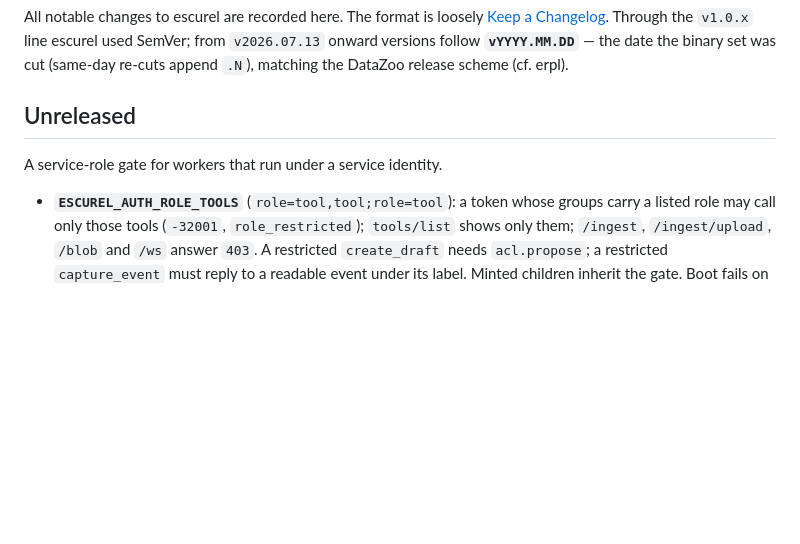
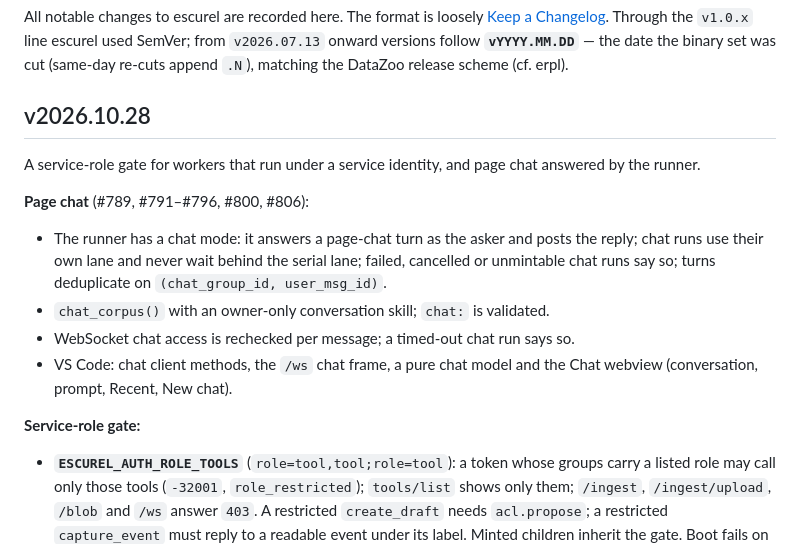
Before and after one commit to DataZooDE/escurel, a Markdown page: CHANGELOG.md, the part around the change. Rendered like a GitHub page; blank space fills up the shorter version.

Commit message:
CHANGELOG: v2026.10.28
Co-Authored-By: Claude Opus 5.5 <noreply@anthropic.com>
Claude-Session: https://claude.ai/code/session_01EqCfXJb5WRqV9Mz4ZkdkjZ

```diff
--- a/CHANGELOG.md
+++ b/CHANGELOG.md
@@ -6,9 +6,20 @@ loosely [Keep a Changelog](https://keepachangelog.com/). Through the
 follow **`vYYYY.MM.DD`** — the date the binary set was cut (same-day
 re-cuts append `.N`), matching the DataZoo release scheme (cf. erpl).
 
-## Unreleased
+## v2026.10.28
 
-A service-role gate for workers that run under a service identity.
+A service-role gate for workers that run under a service identity, and page chat answered by the runner.
+
+**Page chat** (#789, #791–#796, #800, #806):
+- The runner has a chat mode: it answers a page-chat turn as the asker and posts the reply; chat runs use their own
+  lane and never wait behind the serial lane; failed, cancelled or unmintable chat runs say so; turns deduplicate on
+  `(chat_group_id, user_msg_id)`.
+- `chat_corpus()` with an owner-only conversation skill; `chat:` is validated.
+- WebSocket chat access is rechecked per message; a timed-out chat run says so.
+- VS Code: chat client methods, the `/ws` chat frame, a pure chat model and the Chat webview (conversation, prompt,
+  Recent, New chat).
+
+**Service-role gate:**
 
 - **`ESCUREL_AUTH_ROLE_TOOLS`** (`role=tool,tool;role=tool`): a token whose groups carry a listed role may call only
   those tools (`-32001`, `role_restricted`); `tools/list` shows only them; `/ingest`, `/ingest/upload`, `/blob` and `/ws`
```
